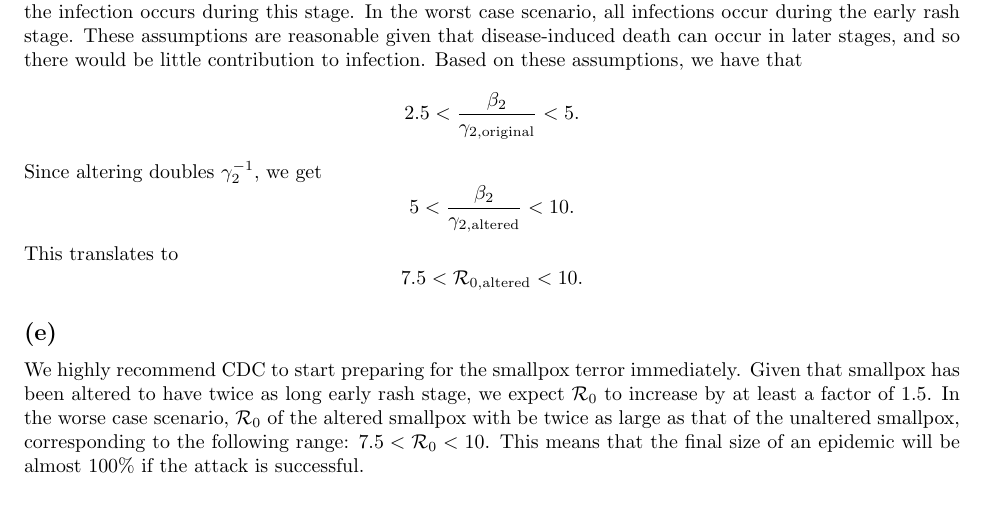
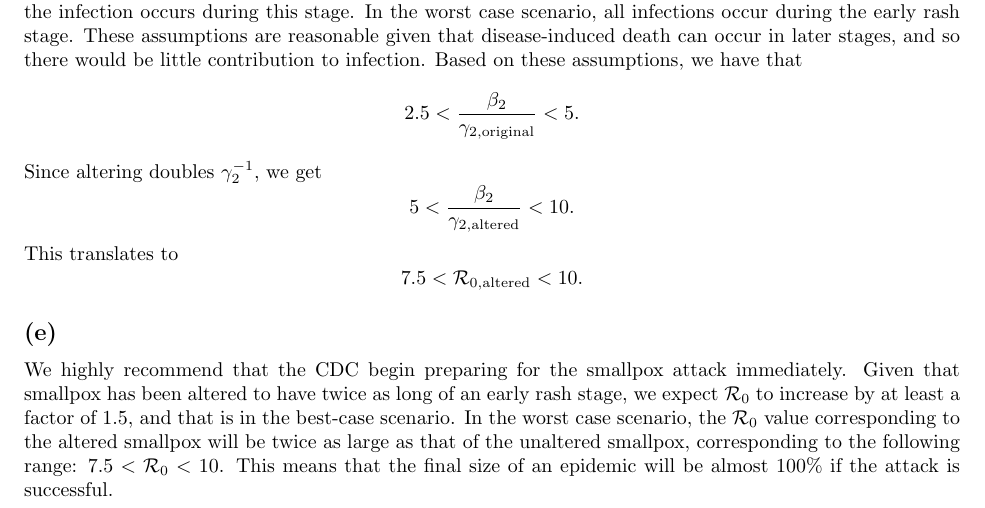
Before and after one commit to The-Infective-Collective/math4mb3, a LaTeX problem sheet (Assignment4/swp/4mb3_q3_swp.tex): part of page 4 of 4, cut so that both start at the same text. Compiled offline with pdfLaTeX.

Commit message:
added 3(e)

```diff
--- a/Assignment4/swp/4mb3_q3_swp.tex
+++ b/Assignment4/swp/4mb3_q3_swp.tex
@@ -181,7 +181,7 @@ $$
 
 \subsection*{(e)}
 
-We highly recommend CDC to start preparing for the smallpox terror immediately. Given that smallpox has been altered to have twice as long early rash stage, we expect $\R_0$ to increase by at least a factor of 1.5. In the worse case scenario, $\R_0$ of the altered smallpox with be twice as large as that of the unaltered smallpox, corresponding to the following range: $7.5 < \R_0 < 10$.
+We highly recommend that the CDC begin preparing for the smallpox attack immediately. Given that smallpox has been altered to have twice as long of an early rash stage, we expect $\R_0$ to increase by at least a factor of 1.5, and that is in the best-case scenario. In the worst case scenario, the $\R_0$ value corresponding to the altered smallpox will be twice as large as that of the unaltered smallpox, corresponding to the following range: $7.5 < \R_0 < 10$.
 This means that the final size of an epidemic will be almost 100\% if the attack is successful.
 
 
```
Also changed, not shown: Assignment4/swp/4mb3_q3_swp.pdf, 1 other file.
